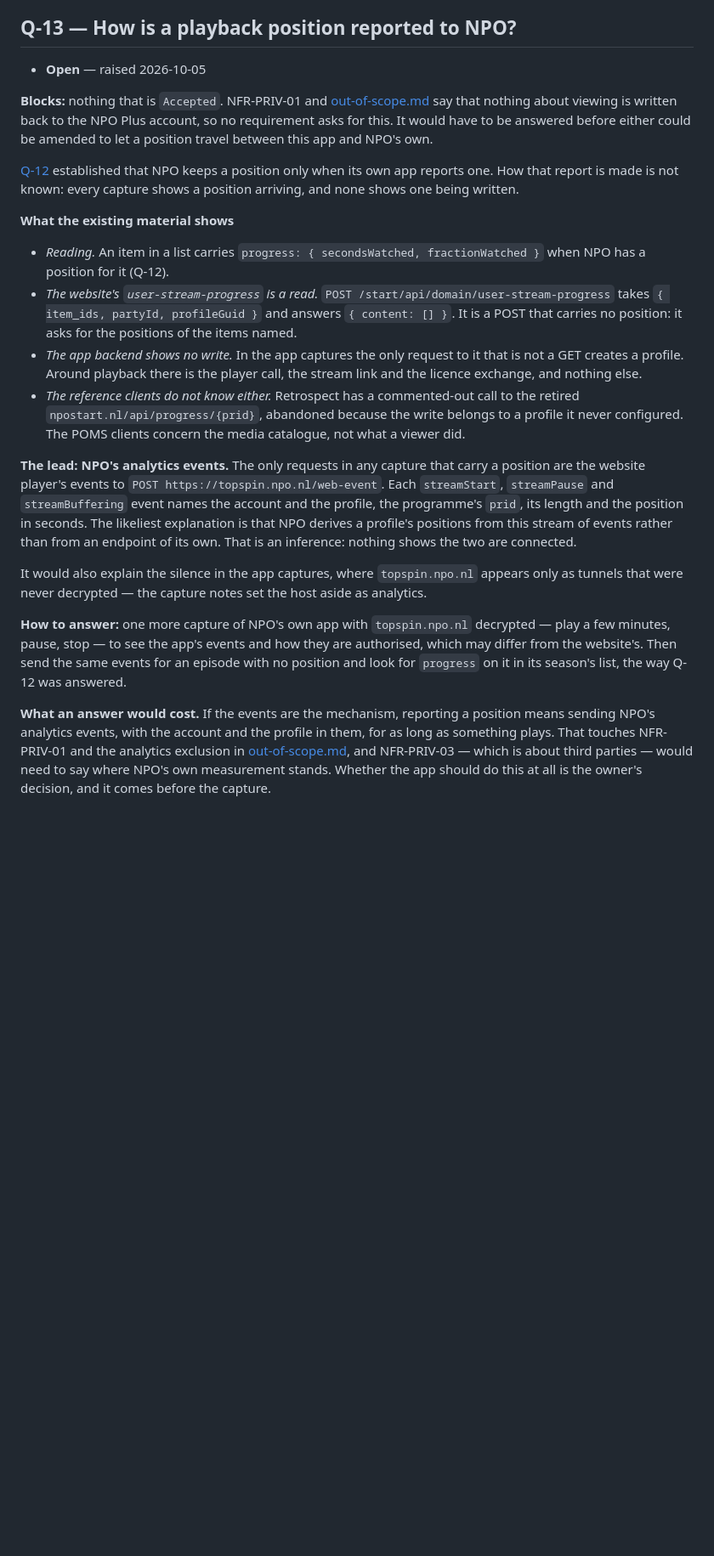
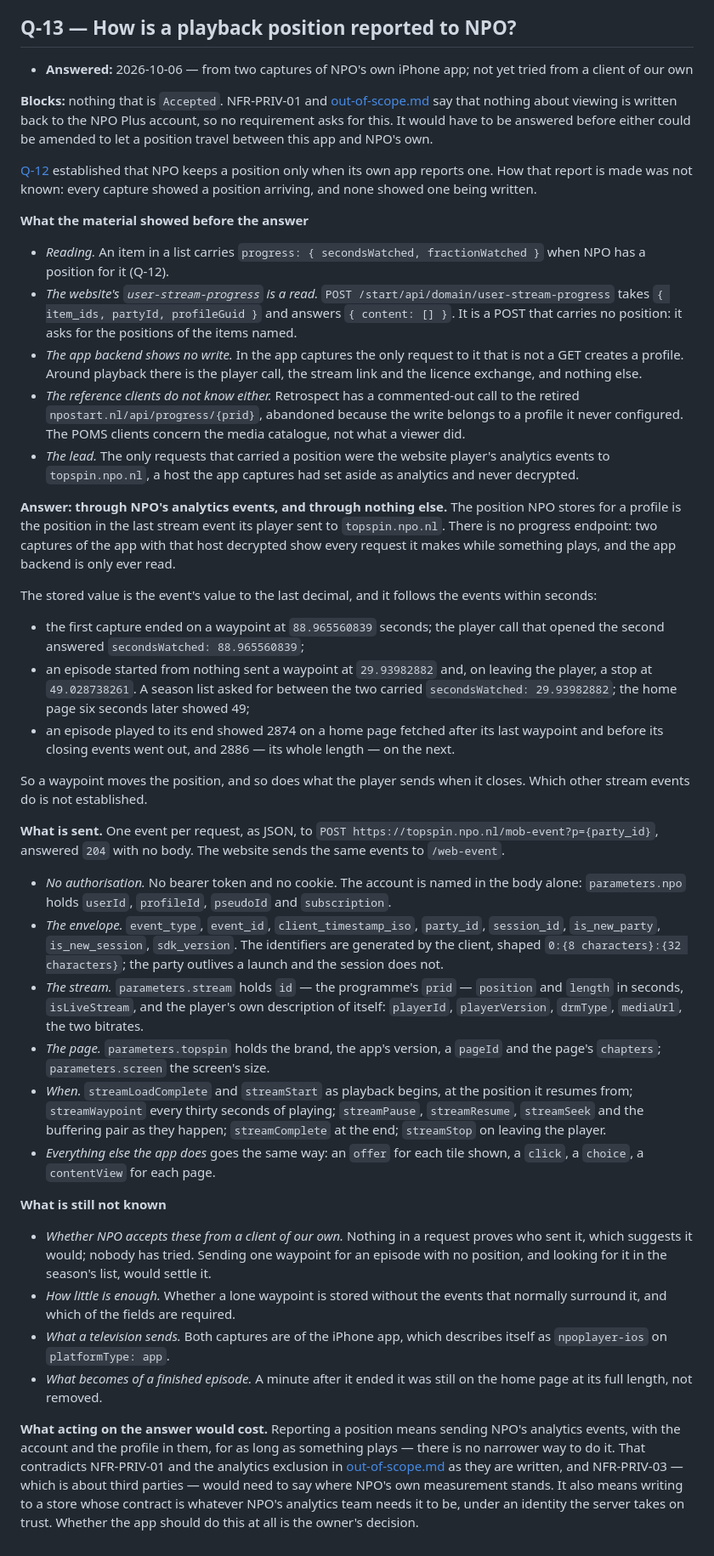
Before and after one commit to berendkleinhaneveld/npo-light, a Markdown page: docs/requirements/open-questions.md, the part around the change. Shown at 85% size. Drawn GitHub-style; blank space fills up the shorter version.

Commit message:
Answer how a playback position is reported to NPO
Two captures of NPO's iPhone app with topspin.npo.nl decrypted show
that the lead in Q-13 was right. The position a profile is given back
is the position in the last stream event the player sent, to nine
decimals and within seconds, and the app backend is never written to
while something plays.

Record what is sent and when, and what the captures cannot say:
whether NPO takes these events from another client, and how few of
them are enough. Nothing was sent to NPO to find this out.

Co-Authored-By: Claude Opus 5.5 <noreply@anthropic.com>

```diff
--- a/docs/requirements/open-questions.md
+++ b/docs/requirements/open-questions.md
@@ -543,7 +543,8 @@ stream that is merely asked for and played is not a report.
 
 ## Q-13 — How is a playback position reported to NPO?
 
-- **Open** — raised 2026-10-05
+- **Answered:** 2026-10-06 — from two captures of NPO's own iPhone app; not
+  yet tried from a client of our own
 
 **Blocks:** nothing that is `Accepted`. NFR-PRIV-01 and
 [out-of-scope.md](out-of-scope.md) say that nothing about viewing is written
@@ -553,10 +554,10 @@ this app and NPO's own.
 
 [Q-12](#q-12--does-playing-through-npo-light-record-progress-at-npo) established
 that NPO keeps a position only when its own app reports one. How that report is
-made is not known: every capture shows a position arriving, and none shows one
-being written.
+made was not known: every capture showed a position arriving, and none showed
+one being written.
 
-**What the existing material shows**
+**What the material showed before the answer**
 
 - *Reading.* An item in a list carries
   `progress: { secondsWatched, fractionWatched }` when NPO has a position for
@@ -572,30 +573,75 @@ being written.
   call to the retired `npostart.nl/api/progress/{prid}`, abandoned because the
   write belongs to a profile it never configured. The POMS clients concern the
   media catalogue, not what a viewer did.
+- *The lead.* The only requests that carried a position were the website
+  player's analytics events to `topspin.npo.nl`, a host the app captures had
+  set aside as analytics and never decrypted.
 
-**The lead: NPO's analytics events.** The only requests in any capture that
-carry a position are the website player's events to `POST
-https://topspin.npo.nl/web-event`. Each `streamStart`, `streamPause` and
-`streamBuffering` event names the account and the profile, the programme's
-`prid`, its length and the position in seconds. The likeliest explanation is
-that NPO derives a profile's positions from this stream of events rather than
-from an endpoint of its own. That is an inference: nothing shows the two are
-connected.
+**Answer: through NPO's analytics events, and through nothing else.** The
+position NPO stores for a profile is the position in the last stream event its
+player sent to `topspin.npo.nl`. There is no progress endpoint: two captures of
+the app with that host decrypted show every request it makes while something
+plays, and the app backend is only ever read.
 
-It would also explain the silence in the app captures, where `topspin.npo.nl`
-appears only as tunnels that were never decrypted — the capture notes set the
-host aside as analytics.
+The stored value is the event's value to the last decimal, and it follows the
+events within seconds:
 
-**How to answer:** one more capture of NPO's own app with `topspin.npo.nl`
-decrypted — play a few minutes, pause, stop — to see the app's events and how
-they are authorised, which may differ from the website's. Then send the same
-events for an episode with no position and look for `progress` on it in its
-season's list, the way Q-12 was answered.
+- the first capture ended on a waypoint at `88.965560839` seconds; the player
+  call that opened the second answered `secondsWatched: 88.965560839`;
+- an episode started from nothing sent a waypoint at `29.93982882` and, on
+  leaving the player, a stop at `49.028738261`. A season list asked for between
+  the two carried `secondsWatched: 29.93982882`; the home page six seconds
+  later showed 49;
+- an episode played to its end showed 2874 on a home page fetched after its
+  last waypoint and before its closing events went out, and 2886 — its whole
+  length — on the next.
 
-**What an answer would cost.** If the events are the mechanism, reporting a
-position means sending NPO's analytics events, with the account and the profile
-in them, for as long as something plays. That touches NFR-PRIV-01 and the
-analytics exclusion in [out-of-scope.md](out-of-scope.md), and NFR-PRIV-03 —
-which is about third parties — would need to say where NPO's own measurement
-stands. Whether the app should do this at all is the owner's decision, and it
-comes before the capture.
+So a waypoint moves the position, and so does what the player sends when it
+closes. Which other stream events do is not established.
+
+**What is sent.** One event per request, as JSON, to `POST
+https://topspin.npo.nl/mob-event?p={party_id}`, answered `204` with no body.
+The website sends the same events to `/web-event`.
+
+- *No authorisation.* No bearer token and no cookie. The account is named in
+  the body alone: `parameters.npo` holds `userId`, `profileId`, `pseudoId` and
+  `subscription`.
+- *The envelope.* `event_type`, `event_id`, `client_timestamp_iso`, `party_id`,
+  `session_id`, `is_new_party`, `is_new_session`, `sdk_version`. The
+  identifiers are generated by the client, shaped `0:{8 characters}:{32
+  characters}`; the party outlives a launch and the session does not.
+- *The stream.* `parameters.stream` holds `id` — the programme's `prid` —
+  `position` and `length` in seconds, `isLiveStream`, and the player's own
+  description of itself: `playerId`, `playerVersion`, `drmType`, `mediaUrl`,
+  the two bitrates.
+- *The page.* `parameters.topspin` holds the brand, the app's version, a
+  `pageId` and the page's `chapters`; `parameters.screen` the screen's size.
+- *When.* `streamLoadComplete` and `streamStart` as playback begins, at the
+  position it resumes from; `streamWaypoint` every thirty seconds of playing;
+  `streamPause`, `streamResume`, `streamSeek` and the buffering pair as they
+  happen; `streamComplete` at the end; `streamStop` on leaving the player.
+- *Everything else the app does* goes the same way: an `offer` for each tile
+  shown, a `click`, a `choice`, a `contentView` for each page.
+
+**What is still not known**
+
+- *Whether NPO accepts these from a client of our own.* Nothing in a request
+  proves who sent it, which suggests it would; nobody has tried. Sending one
+  waypoint for an episode with no position, and looking for it in the season's
+  list, would settle it.
+- *How little is enough.* Whether a lone waypoint is stored without the events
+  that normally surround it, and which of the fields are required.
+- *What a television sends.* Both captures are of the iPhone app, which
+  describes itself as `npoplayer-ios` on `platformType: app`.
+- *What becomes of a finished episode.* A minute after it ended it was still on
+  the home page at its full length, not removed.
+
+**What acting on the answer would cost.** Reporting a position means sending
+NPO's analytics events, with the account and the profile in them, for as long
+as something plays — there is no narrower way to do it. That contradicts
+NFR-PRIV-01 and the analytics exclusion in [out-of-scope.md](out-of-scope.md)
+as they are written, and NFR-PRIV-03 — which is about third parties — would
+need to say where NPO's own measurement stands. It also means writing to a
+store whose contract is whatever NPO's analytics team needs it to be, under an
+identity the server takes on trust. Whether the app should do this at all is
+the owner's decision.
```
